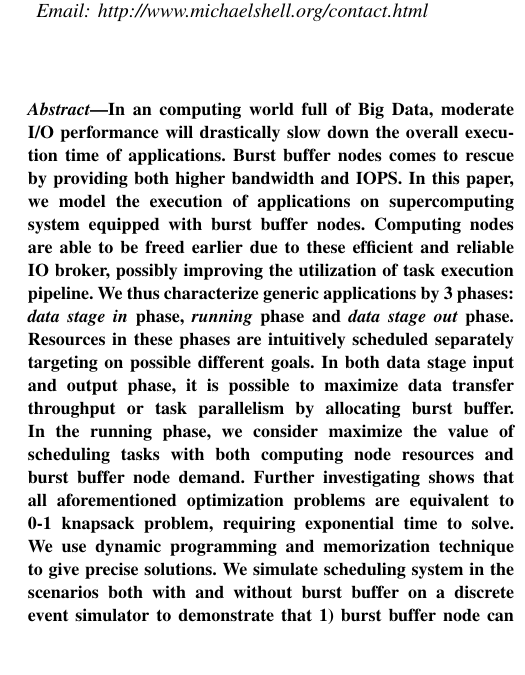
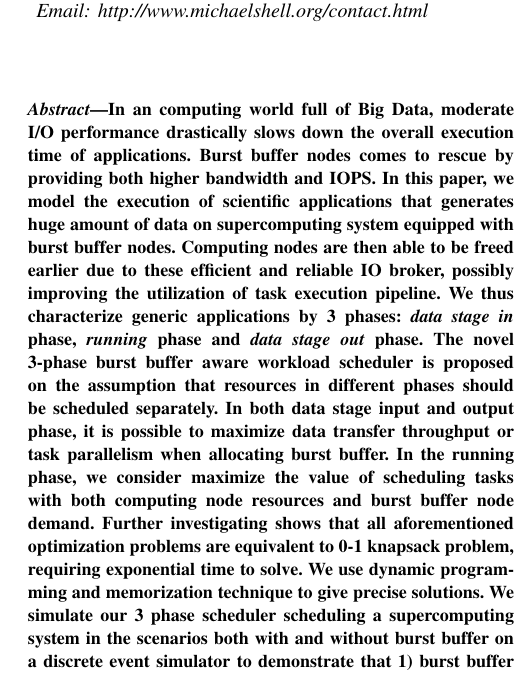
Before and after one commit to littlepretty/BBSimulator, a LaTeX paper (doc/bbscheduler.tex): part of one column of page 1 of 3, cut so that both start at the same text, the shorter picture padded with empty space. Compiled offline with pdfLaTeX; a missing font is replaced by an installed copy or a similar font; a LaTeX package or settings file that is missing is left out.

Commit message:
A little mod on abstract
Signed-off-by: littlepretty <littlepretty881203@gmail.com>

```diff
--- a/doc/bbscheduler.tex
+++ b/doc/bbscheduler.tex
@@ -396,20 +396,25 @@ Fax: (888) 555--1212}}
 % As a general rule, do not put math, special symbols or citations
 % in the abstract
 \begin{abstract}
-In an computing world full of Big Data, moderate I/O performance will drastically slow down the overall execution time of applications.
+In an computing world full of Big Data, moderate I/O performance drastically slows down the overall execution time of applications.
 Burst buffer nodes comes to rescue by providing both higher bandwidth and IOPS.
-In this paper, we model the execution of applications on supercomputing system equipped with burst buffer nodes.
-Computing nodes are able to be freed earlier due to these efficient and reliable IO broker,
+In this paper, we model the execution of scientific applications that generates huge amount of data
+on supercomputing system equipped with burst buffer nodes.
+Computing nodes are then able to be freed earlier due to these efficient and reliable IO broker,
 possibly improving the utilization of task execution pipeline.
-We thus characterize generic applications by 3 phases: \textit{data stage in} phase, \textit{running} phase and \textit{data stage out} phase.
-Resources in these phases are intuitively scheduled separately targeting on possible different goals.
-In both data stage input and output phase, it is possible to maximize data transfer throughput or task parallelism by allocating burst buffer.
+We thus characterize generic applications by 3 phases:
+\textit{data stage in} phase, \textit{running} phase and \textit{data stage out} phase.
+The novel 3-phase burst buffer aware workload scheduler is proposed on the assumption that
+resources in different phases should be scheduled separately.
+In both data stage input and output phase, it is possible to maximize data transfer throughput or task parallelism when allocating burst buffer.
 In the running phase, we consider maximize the value of scheduling tasks with both computing node resources and burst buffer node demand.
 Further investigating shows that all aforementioned optimization problems are equivalent to 0-1 knapsack problem,
 requiring exponential time to solve.
 We use dynamic programming and memorization technique to give precise solutions.
-We simulate scheduling system in the scenarios both with and without burst buffer on a discrete event simulator to demonstrate that
-1) burst buffer node can accelerate the execution pipeline of all task, thus improving the utilization of the computing nodes as well as task response time
+We simulate our 3 phase scheduler scheduling a supercomputing system in the scenarios
+both with and without burst buffer on a discrete event simulator to demonstrate that
+1) burst buffer node can accelerate the execution pipeline of all task,
+thus improving the utilization of the computing nodes as well as task response time
 2) our scheduling algorithm can further benefit burst buffer equipped system.
 \end{abstract}
 
```
